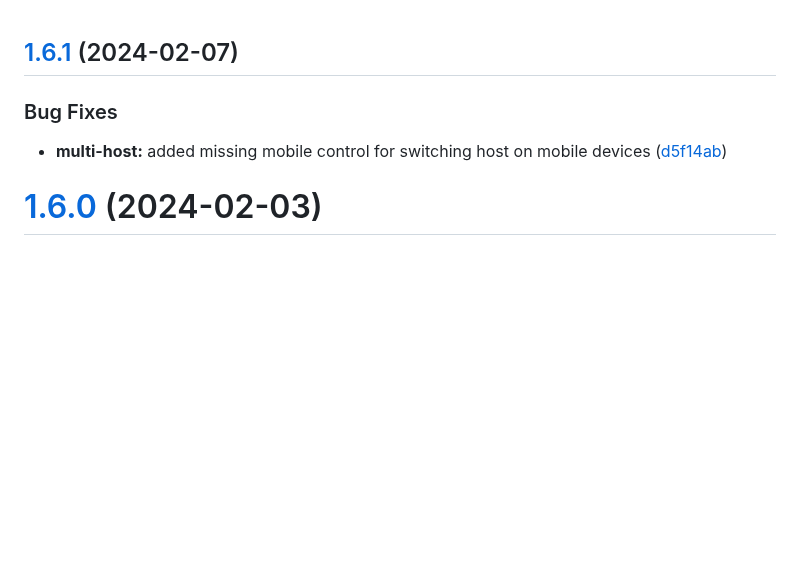
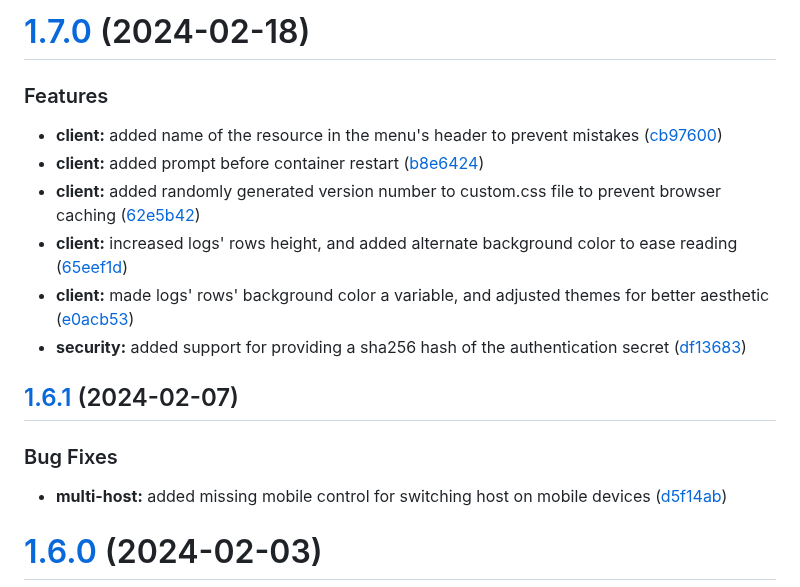
Before and after one commit to will-moss/isaiah, a Markdown page: CHANGELOG.md, the part around the change. GitHub-like rendering; blank space fills up the shorter version.

Commit message:
chore(release): 1.7.0 [skip ci]
# [1.7.0](https://github.com/will-moss/isaiah/compare/1.6.1...1.7.0) (2024-02-18)

### Features

* **client:** added name of the resource in the menu's header to prevent mistakes ([cb97600](https://github.com/will-moss/isaiah/commit/cb97600cb3823100fbdc458d53954008680e831a))
* **client:** added prompt before container restart ([b8e6424](https://github.com/will-moss/isaiah/commit/b8e64249778ff15dc3efab458919a4a99c4377db))
* **client:** added randomly generated version number to custom.css file to prevent browser caching ([62e5b42](https://github.com/will-moss/isaiah/commit/62e5b429a46e784ea39563bf59d0884891a72d29))
* **client:** increased logs' rows height, and added alternate background color to ease reading ([65eef1d](https://github.com/will-moss/isaiah/commit/65eef1dffb0f4506618418b4b5795393631a3d5d))
* **client:** made logs' rows' background color a variable, and adjusted themes for better aesthetic ([e0acb53](https://github.com/will-moss/isaiah/commit/e0acb53c5db2c06daef6aab3d43bfb4c344435ee))
* **security:** added support for providing a sha256 hash of the authentication secret ([df13683](https://github.com/will-moss/isaiah/commit/df136836ccc6a61949eabea8532e1681fa73ceb9))

```diff
--- a/CHANGELOG.md
+++ b/CHANGELOG.md
@@ -1,3 +1,15 @@
+# [1.7.0](https://github.com/will-moss/isaiah/compare/1.6.1...1.7.0) (2024-02-18)
+
+
+### Features
+
+* **client:** added name of the resource in the menu's header to prevent mistakes ([cb97600](https://github.com/will-moss/isaiah/commit/cb97600cb3823100fbdc458d53954008680e831a))
+* **client:** added prompt before container restart ([b8e6424](https://github.com/will-moss/isaiah/commit/b8e64249778ff15dc3efab458919a4a99c4377db))
+* **client:** added randomly generated version number to custom.css file to prevent browser caching ([62e5b42](https://github.com/will-moss/isaiah/commit/62e5b429a46e784ea39563bf59d0884891a72d29))
+* **client:** increased logs' rows height, and added alternate background color to ease reading ([65eef1d](https://github.com/will-moss/isaiah/commit/65eef1dffb0f4506618418b4b5795393631a3d5d))
+* **client:** made logs' rows' background color a variable, and adjusted themes for better aesthetic ([e0acb53](https://github.com/will-moss/isaiah/commit/e0acb53c5db2c06daef6aab3d43bfb4c344435ee))
+* **security:** added support for providing a sha256 hash of the authentication secret ([df13683](https://github.com/will-moss/isaiah/commit/df136836ccc6a61949eabea8532e1681fa73ceb9))
+
 ## [1.6.1](https://github.com/will-moss/isaiah/compare/1.6.0...1.6.1) (2024-02-07)
 
 
```
